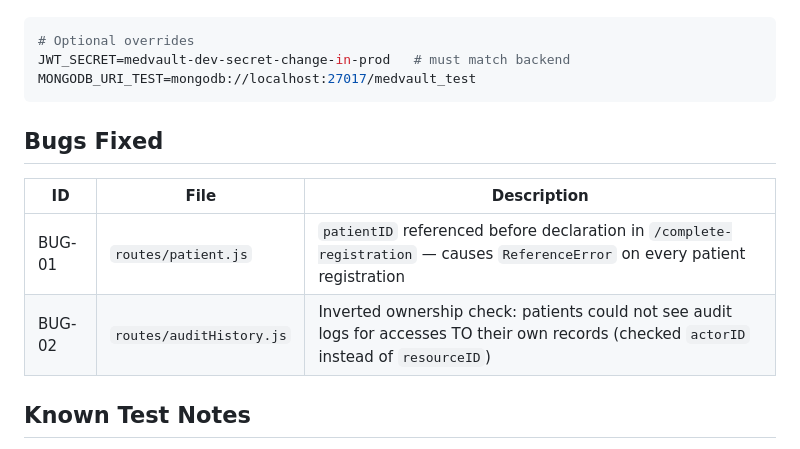
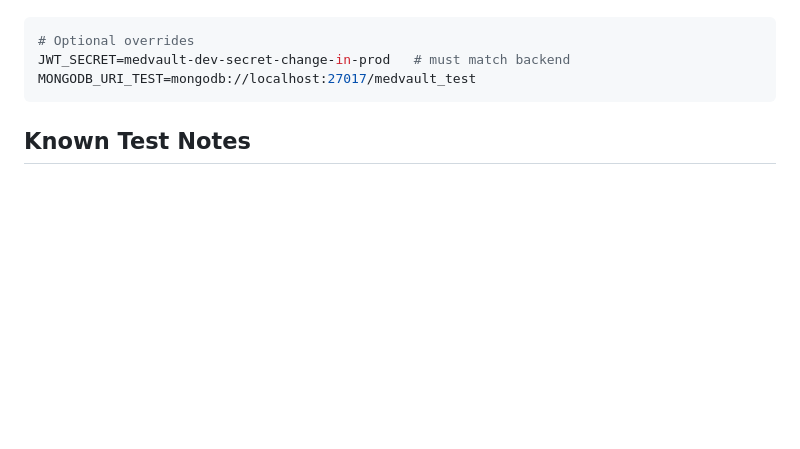
Before and after one commit to rosa36-x/EHR, a Markdown page: backend/medvault-tests/README.md, the part around the change. Drawn GitHub-style; blank space fills up the shorter version.

Commit message:
Removed fixed bugs from readme

````diff
--- a/backend/medvault-tests/README.md
+++ b/backend/medvault-tests/README.md
@@ -91,14 +91,6 @@ npm run test:coverage
 JWT_SECRET=medvault-dev-secret-change-in-prod   # must match backend
 MONGODB_URI_TEST=mongodb://localhost:27017/medvault_test
 ```
-
-## Bugs Fixed
-
-| ID     | File                      | Description |
-|--------|---------------------------|-------------|
-| BUG-01 | `routes/patient.js`       | `patientID` referenced before declaration in `/complete-registration` — causes `ReferenceError` on every patient registration |
-| BUG-02 | `routes/auditHistory.js`  | Inverted ownership check: patients could not see audit logs for accesses TO their own records (checked `actorID` instead of `resourceID`) |
-
 ## Known Test Notes
 
 - **Bruno 06/05** (`get_sensitive_denied`) and **06/04** (`access_after_approval` in folder 11): the route maps `ACCESS_DENIED` from the service layer to HTTP 500 (not 403). This is a known design point in the current routes — test assertions reflect actual behaviour.
````
